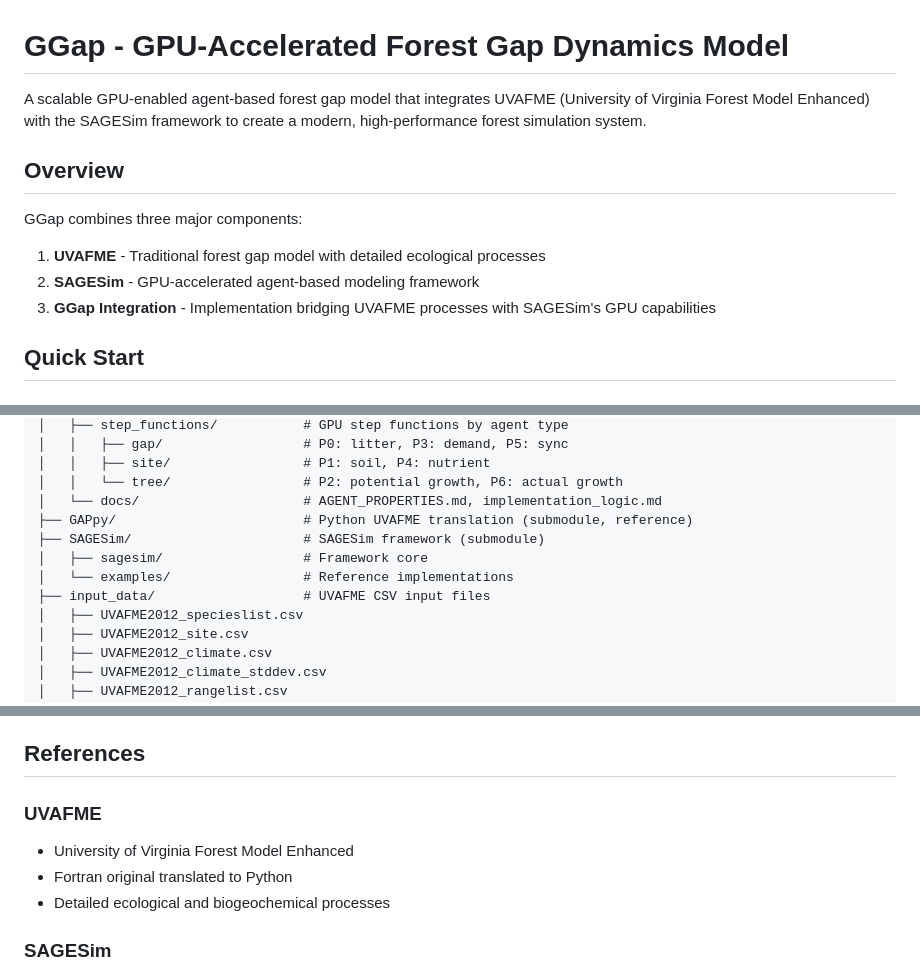
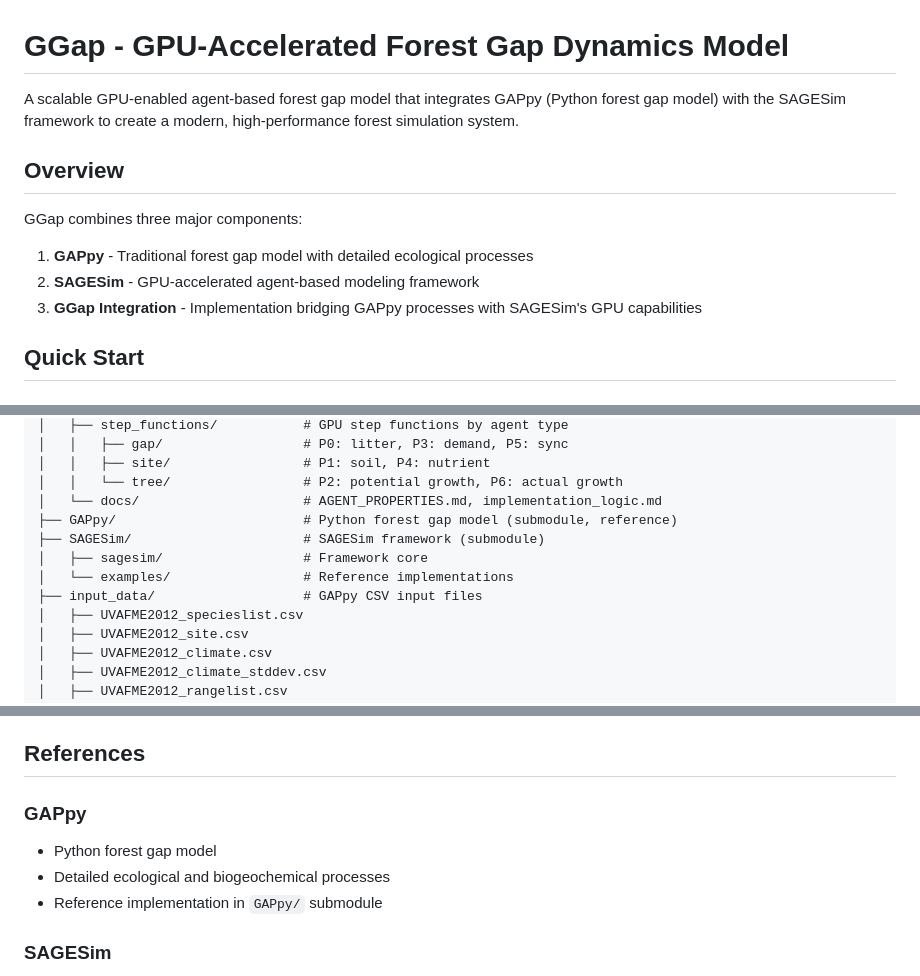
Before and after one commit to bioatmosphere/GGap, a Markdown page: README.md, 3 parts joined by grey strips. GitHub-like rendering.

Commit message:
minor tweak

```diff
--- a/README.md
+++ b/README.md
@@ -1,14 +1,14 @@
 # GGap - GPU-Accelerated Forest Gap Dynamics Model
 
-A scalable GPU-enabled agent-based forest gap model that integrates UVAFME (University of Virginia Forest Model Enhanced) with the SAGESim framework to create a modern, high-performance forest simulation system.
+A scalable GPU-enabled agent-based forest gap model that integrates GAPpy (Python forest gap model) with the SAGESim framework to create a modern, high-performance forest simulation system.
 
 ## Overview
 
 GGap combines three major components:
 
-1. **UVAFME** - Traditional forest gap model with detailed ecological processes
+1. **GAPpy** - Traditional forest gap model with detailed ecological processes
 2. **SAGESim** - GPU-accelerated agent-based modeling framework
-3. **GGap Integration** - Implementation bridging UVAFME processes with SAGESim's GPU capabilities
+3. **GGap Integration** - Implementation bridging GAPpy processes with SAGESim's GPU capabilities
 
 ## Quick Start
 
@@ -53,11 +53,11 @@ GGap/
 │   │   ├── site/                 # P1: soil, P4: nutrient
 │   │   └── tree/                 # P2: potential growth, P6: actual growth
 │   └── docs/                     # AGENT_PROPERTIES.md, implementation_logic.md
-├── GAPpy/                        # Python UVAFME translation (submodule, reference)
+├── GAPpy/                        # Python forest gap model (submodule, reference)
 ├── SAGESim/                      # SAGESim framework (submodule)
 │   ├── sagesim/                  # Framework core
 │   └── examples/                 # Reference implementations
-├── input_data/                   # UVAFME CSV input files
+├── input_data/                   # GAPpy CSV input files
 │   ├── UVAFME2012_specieslist.csv
 │   ├── UVAFME2012_site.csv
 │   ├── UVAFME2012_climate.csv
@@ -188,10 +188,10 @@ Each simulation tick (= 1 year) executes 7 GPU kernels in priority order:
 
 ## References
 
-### UVAFME
-- University of Virginia Forest Model Enhanced
-- Fortran original translated to Python
+### GAPpy
+- Python forest gap model
 - Detailed ecological and biogeochemical processes
+- Reference implementation in `GAPpy/` submodule
 
 ### SAGESim
 - GPU-accelerated agent-based modeling
```
Also changed, not shown: other parts of README.md (+4 -4 lines).
